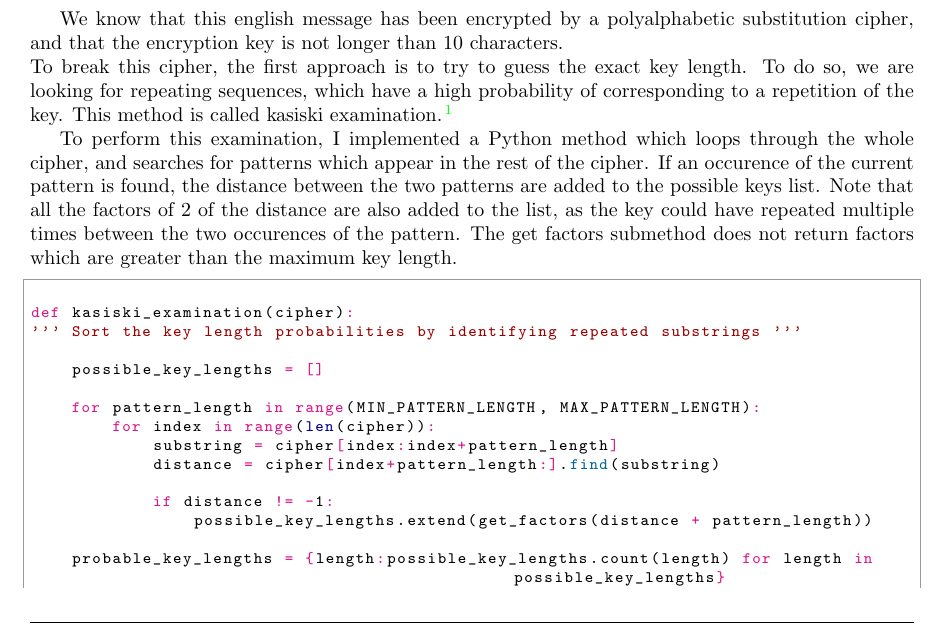
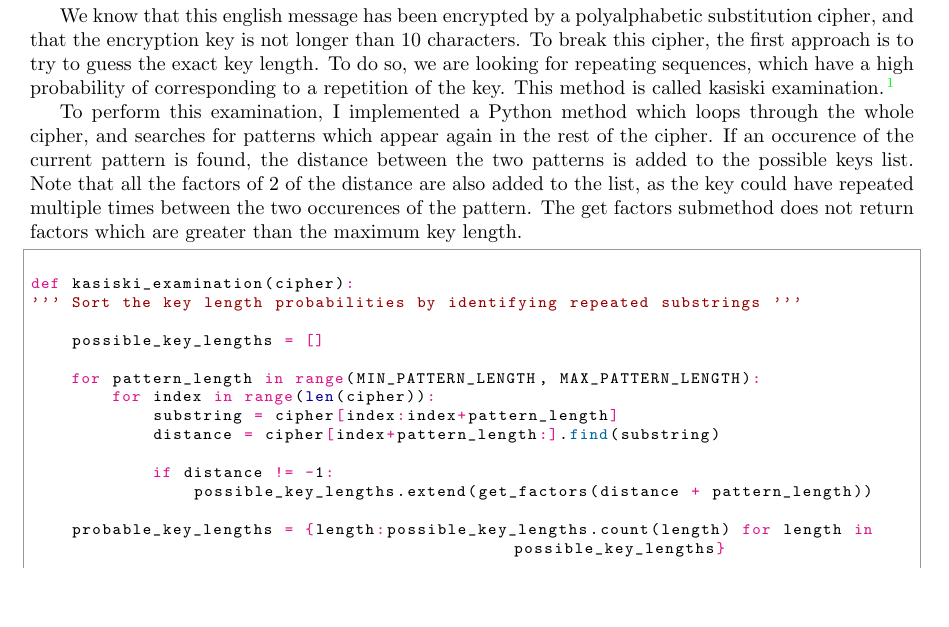
Before and after one commit to teobouvard/study, a LaTeX problem sheet (4-UiS/cryptography/assignment1/report.tex): part of page 1 of 2, cut so that both start at the same text, the shorter picture padded with empty space. Compiled offline with pdfLaTeX.

Commit message:
fixed keys display

```diff
--- a/4-UiS/cryptography/assignment1/report.tex
+++ b/4-UiS/cryptography/assignment1/report.tex
@@ -59,16 +59,9 @@
     \end{python}
 
 
-    We know that this english message has been encrypted by a polyalphabetic substitution cipher,
-    and that the encryption key is not longer than 10 characters. \newline To break this cipher,
-    the first approach is to try to guess the exact key length. To do so, we are looking for
-    repeating sequences, which have a high probability of corresponding to a repetition of the key.
-    This method is called kasiski examination.\cite{vigenere}
+    We know that this english message has been encrypted by a polyalphabetic substitution cipher, and that the encryption key is not longer than 10 characters. To break this cipher, the first approach is to try to guess the exact key length. To do so, we are looking for repeating sequences, which have a high probability of corresponding to a repetition of the key. This method is called kasiski examination.\cite{vigenere}
 
-    To perform this examination, I implemented a Python method which loops through the whole cipher,
-    and searches for patterns which appear in the rest of the cipher. If an occurence of the current
-    pattern is found, the distance between the two patterns are added to the possible keys list. Note
-    that all the factors of 2 of the distance are also added to the list, as the key could have repeated
+    To perform this examination, I implemented a Python method which loops through the whole cipher, and searches for patterns which appear again in the rest of the cipher. If an occurence of the current pattern is found, the distance between the two patterns is added to the possible keys list. Note that all the factors of 2 of the distance are also added to the list, as the key could have repeated
     multiple times between the two occurences of the pattern. The get factors submethod does not return factors
     which are greater than the maximum key length.
 
```
